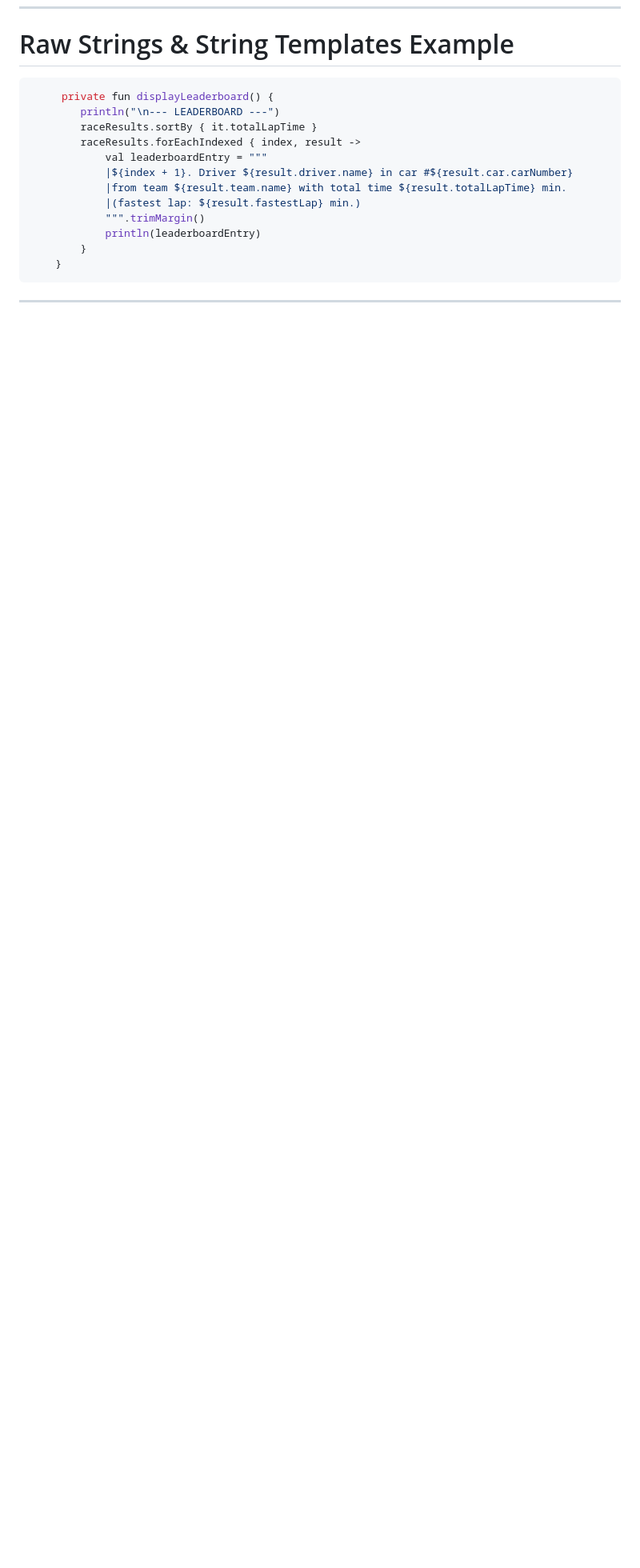
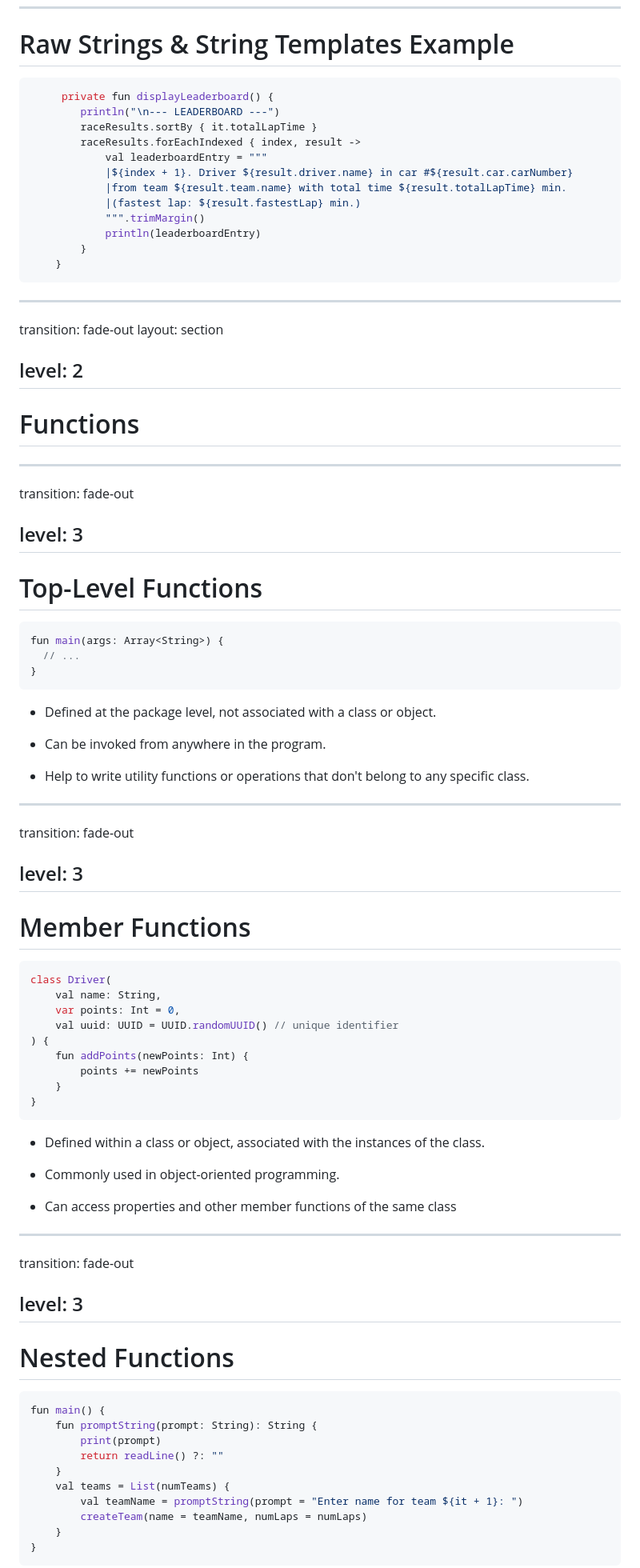
Before and after one commit to elenavanengelenmaslova/kotlin-fundamental-building-blocks, a Markdown page: slides.md, the part around one of its changes. Shown at 80% size. GitHub-like rendering; blank space fills up the shorter version.

Commit message:
add last slide

````diff
--- a/slides.md
+++ b/slides.md
@@ -972,3 +972,84 @@ level: 3
 -->
 
 ---
+transition: fade-out
+layout: section
+
+level: 2
+---
+
+# Functions
+
+---
+transition: fade-out
+
+level: 3
+---
+# Top-Level Functions
+
+```kotlin {all}
+fun main(args: Array<String>) {
+  // ...
+}
+```
+
+<v-clicks>
+
+- Defined at the package level, not associated with a class or object.
+
+- Can be invoked from anywhere in the program.
+
+- Help to write utility functions or operations that don't belong to any specific class.
+
+</v-clicks>
+
+---
+transition: fade-out
+
+level: 3
+---
+# Member Functions
+
+```kotlin {all|3,6-8}
+class Driver(
+    val name: String,
+    var points: Int = 0,
+    val uuid: UUID = UUID.randomUUID() // unique identifier
+) {
+    fun addPoints(newPoints: Int) {
+        points += newPoints
+    }
+}
+```
+
+<v-clicks>
+
+- Defined within a class or object, associated with the instances of the class.
+
+- Commonly used in object-oriented programming.
+
+- Can access properties and other member functions of the same class
+
+</v-clicks>
+
+
+---
+transition: fade-out
+
+level: 3
+---
+# Nested Functions
+
+```kotlin {all|2-5,7}
+fun main() {
+    fun promptString(prompt: String): String {
+        print(prompt)
+        return readLine() ?: ""
+    }
+    val teams = List(numTeams) {
+        val teamName = promptString(prompt = "Enter name for team ${it + 1}: ")
+        createTeam(name = teamName, numLaps = numLaps)
+    }
+}
+```
+
````
Also changed, not shown: other parts of slides.md (+139 -0 lines).
